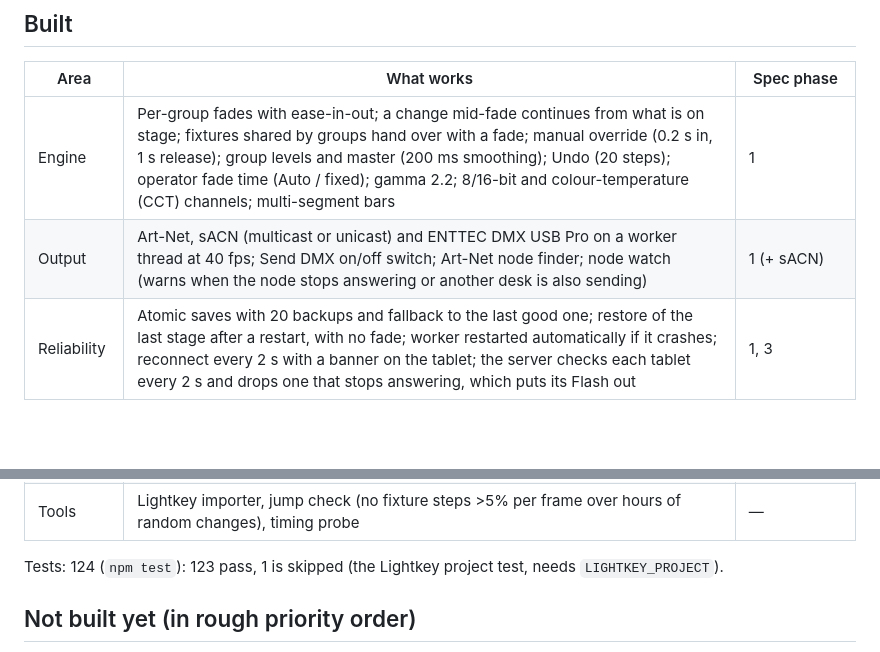
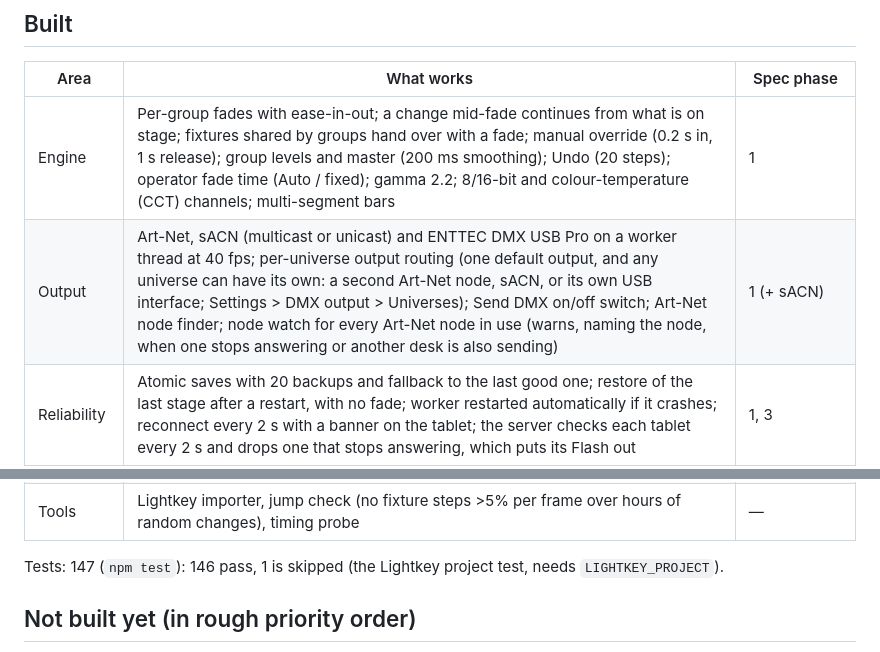
Before and after one commit to ilmars/LightRunner, a Markdown page: docs/STATUS.md, 2 parts joined by grey strips. Rendered like a GitHub page; blank space fills up the shorter version.

```diff
--- a/docs/STATUS.md
+++ b/docs/STATUS.md
@@ -7,7 +7,7 @@ Last updated: 19 Oct 2026. Update this file whenever a feature lands or a priori
 | Area | What works | Spec phase |
 | --- | --- | --- |
 | Engine | Per-group fades with ease-in-out; a change mid-fade continues from what is on stage; fixtures shared by groups hand over with a fade; manual override (0.2 s in, 1 s release); group levels and master (200 ms smoothing); Undo (20 steps); operator fade time (Auto / fixed); gamma 2.2; 8/16-bit and colour-temperature (CCT) channels; multi-segment bars | 1 |
-| Output | Art-Net, sACN (multicast or unicast) and ENTTEC DMX USB Pro on a worker thread at 40 fps; Send DMX on/off switch; Art-Net node finder; node watch (warns when the node stops answering or another desk is also sending) | 1 (+ sACN) |
+| Output | Art-Net, sACN (multicast or unicast) and ENTTEC DMX USB Pro on a worker thread at 40 fps; per-universe output routing (one default output, and any universe can have its own: a second Art-Net node, sACN, or its own USB interface; Settings > DMX output > Universes); Send DMX on/off switch; Art-Net node finder; node watch for every Art-Net node in use (warns, naming the node, when one stops answering or another desk is also sending) | 1 (+ sACN) |
 | Reliability | Atomic saves with 20 backups and fallback to the last good one; restore of the last stage after a restart, with no fade; worker restarted automatically if it crashes; reconnect every 2 s with a banner on the tablet; the server checks each tablet every 2 s and drops one that stops answering, which puts its Flash out | 1, 3 |
 | Operator page | New layout for the iPad (design: [operator layout](superpowers/specs/2026-10-19-operator-layout-design.md)): a running order down the left (Basic lights always first, then songs; Edit to rename, delete, add and drag to reorder) above a small stage view; quick looks (Plain, Colours, Effects) that set only some groups, and Save stage as quick look; Details for the item on stage with a colour picker, Any colour and a dimmer per group, Back to the saved look and Save (hold 1 s); a top bar that shows only what matters (fade, Flash, lights not answering); Next, Undo, Master, Flash buttons (All and one per group, white) and Blackout (hold 1 s). Looks remember group levels. Everything is shared by all tablets through the server | 3 |
 | Patch page | Lightkey-style DMX map per universe (drag to re-address, overlaps striped red); fixture table; add many fixtures at once; groups (order, members); stage plan (drag); Identify (flash white 3 s) | Programmer tab 1–2 |
@@ -16,7 +16,7 @@ Last updated: 19 Oct 2026. Update this file whenever a feature lands or a priori
 | HTTP API | Looks, presets, manual, release, back to look, Basic lights (`POST /api/safe` starts it), Blackout, master, speed, group level, undo, fade time, state, looks list; local network only | 4 (HTTP part) |
 | Tools | Lightkey importer, jump check (no fixture steps >5% per frame over hours of random changes), timing probe | — |
 
-Tests: 124 (`npm test`): 123 pass, 1 is skipped (the Lightkey project test, needs `LIGHTKEY_PROJECT`).
+Tests: 147 (`npm test`): 146 pass, 1 is skipped (the Lightkey project test, needs `LIGHTKEY_PROJECT`).
 
 ## Not built yet (in rough priority order)
 
```
Also changed, not shown: docs/DECISIONS.md (+4 -0 lines).
